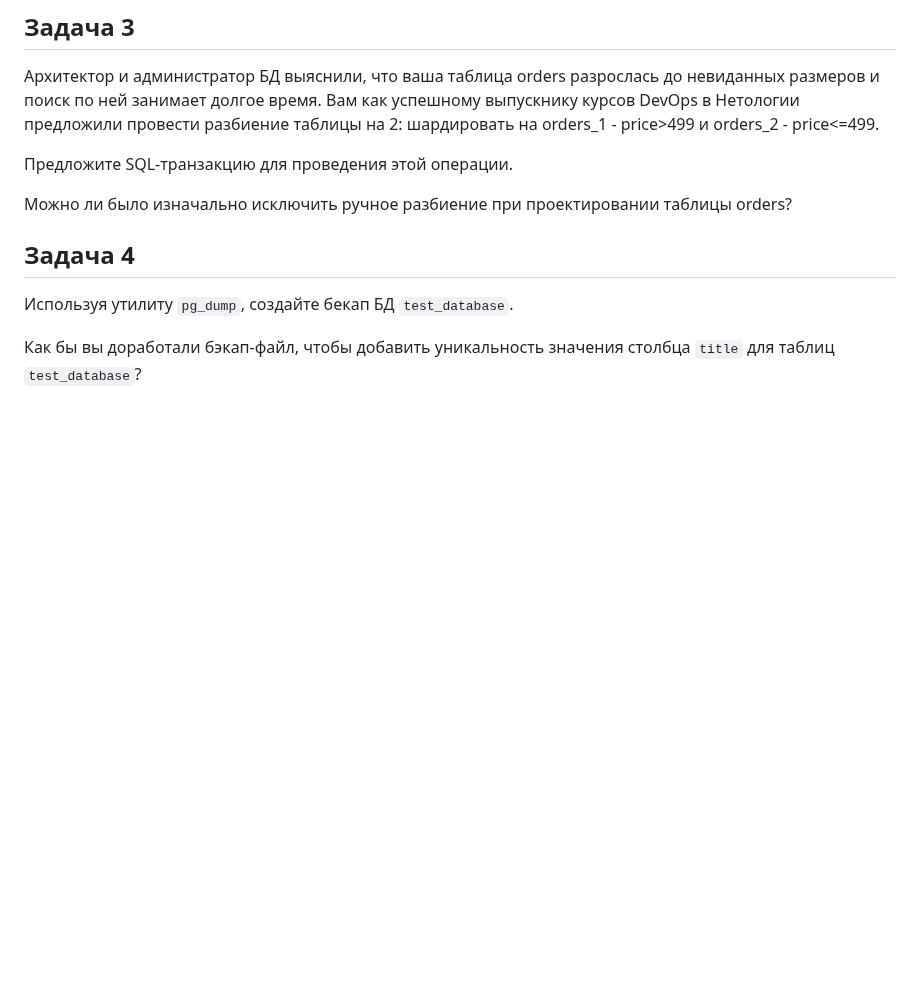
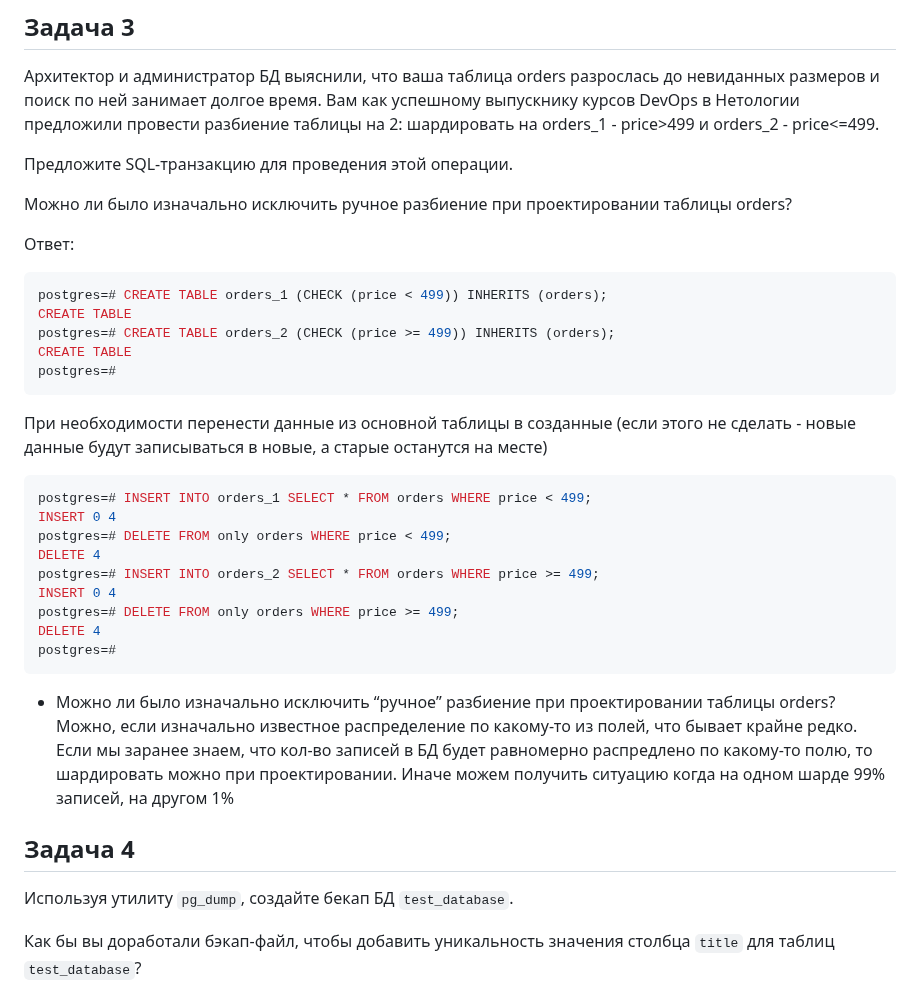
Before and after one commit to Kratomik/devops28-netology, a Markdown page: Домашнее задание к занятию 4. «PostgreSQL».md, the part around one of its changes. GitHub-like rendering; blank space fills up the shorter version.

````diff
--- a/Домашнее задание к занятию 4. «PostgreSQL».md
+++ b/Домашнее задание к занятию 4. «PostgreSQL».md
@@ -72,6 +71,30 @@ test_database=# SELECT tablename, attname, avg_width FROM pg_stats WHERE tablena
 
 Можно ли было изначально исключить ручное разбиение при проектировании таблицы orders?
 
+Ответ:
+```Bash
+postgres=# CREATE TABLE orders_1 (CHECK (price < 499)) INHERITS (orders);
+CREATE TABLE
+postgres=# CREATE TABLE orders_2 (CHECK (price >= 499)) INHERITS (orders);
+CREATE TABLE
+postgres=#
+```
+При необходимости перенести данные из основной таблицы в созданные (если этого не сделать - новые данные будут записываться в новые, а старые останутся на месте)
+```Bash
+postgres=# INSERT INTO orders_1 SELECT * FROM orders WHERE price < 499;
+INSERT 0 4
+postgres=# DELETE FROM only orders WHERE price < 499;
+DELETE 4
+postgres=# INSERT INTO orders_2 SELECT * FROM orders WHERE price >= 499;
+INSERT 0 4
+postgres=# DELETE FROM only orders WHERE price >= 499;
+DELETE 4
+postgres=#
+```
+- Можно ли было изначально исключить “ручное” разбиение при проектировании таблицы orders?
+Можно, если изначально известное распределение по какому-то из полей, что бывает крайне редко.
+Если мы заранее знаем, что кол-во записей в БД будет равномерно распредлено по какому-то полю, то шардировать можно при проектировании. Иначе можем получить ситуацию когда на одном шарде 99% записей, на другом 1%
+
 ## Задача 4
 
 Используя утилиту `pg_dump`, создайте бекап БД `test_database`.
````
Also changed, not shown: other parts of Домашнее задание к занятию 4. «PostgreSQL».md (+1 -2 lines).
